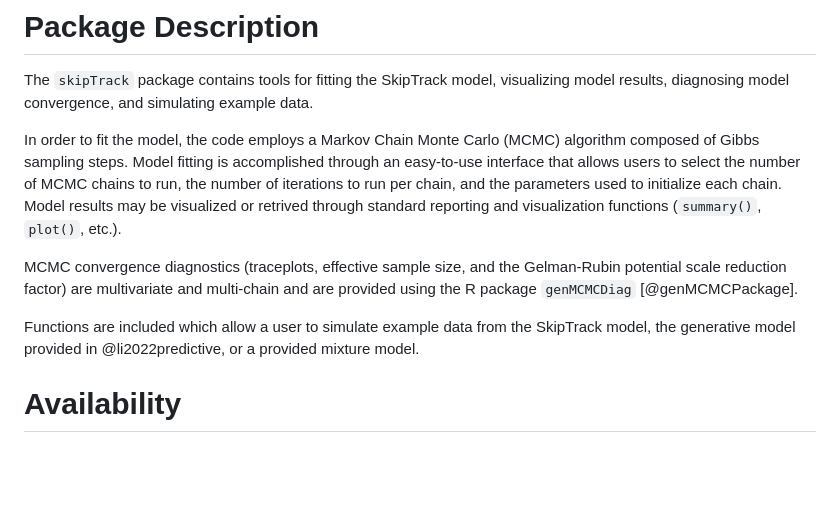
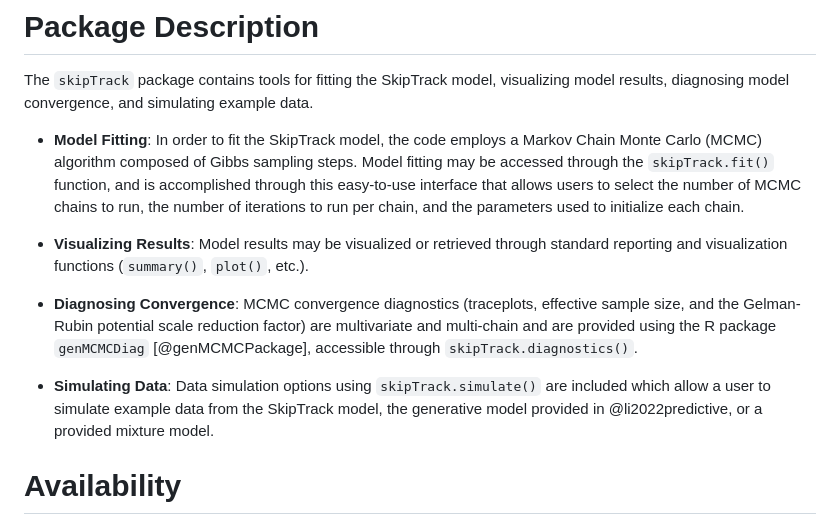
Before and after one commit to LukeDuttweiler/skipTrack, a Markdown page: paper.md, the part around one of its changes. Drawn GitHub-style; blank space fills up the shorter version.

Commit message:
Paper improved per reviewer comments.

```diff
--- a/paper.md
+++ b/paper.md
@@ -69,11 +69,13 @@ where $\pi_k = \text{Pr}(c_{ij} = k)$ and $K$ is the maximum number of skips all
 
 The `skipTrack` package contains tools for fitting the SkipTrack model, visualizing model results, diagnosing model convergence, and simulating example data.
 
-In order to fit the model, the code employs a Markov Chain Monte Carlo (MCMC) algorithm composed of Gibbs sampling steps. Model fitting is accomplished through an easy-to-use interface that allows users to select the number of MCMC chains to run, the number of iterations to run per chain, and the parameters used to initialize each chain. Model results may be visualized or retrived through standard reporting and visualization functions (`summary()`, `plot()`, etc.).
+ - **Model Fitting**: In order to fit the SkipTrack model, the code employs a Markov Chain Monte Carlo (MCMC) algorithm composed of Gibbs sampling steps. Model fitting may be accessed through the `skipTrack.fit()` function, and is accomplished through this easy-to-use interface that allows users to select the number of MCMC chains to run, the number of iterations to run per chain, and the parameters used to initialize each chain.
 
-MCMC convergence diagnostics (traceplots, effective sample size, and the Gelman-Rubin potential scale reduction factor) are multivariate and multi-chain and are provided using the R package `genMCMCDiag` [@genMCMCPackage].
+ - **Visualizing Results**: Model results may be visualized or retrieved through standard reporting and visualization functions (`summary()`, `plot()`, etc.).
 
-Functions are included which allow a user to simulate example data from the SkipTrack model, the generative model provided in @li2022predictive, or a provided mixture model.
+ - **Diagnosing Convergence**: MCMC convergence diagnostics (traceplots, effective sample size, and the Gelman-Rubin potential scale reduction factor) are multivariate and multi-chain and are provided using the R package `genMCMCDiag` [@genMCMCPackage], accessible through `skipTrack.diagnostics()`.
+
+ - **Simulating Data**: Data simulation options using `skipTrack.simulate()` are included which allow a user to simulate example data from the SkipTrack model, the generative model provided in @li2022predictive, or a provided mixture model.
 
 # Availability
 
```
Also changed, not shown: other parts of paper.md (+1 -1 lines).
